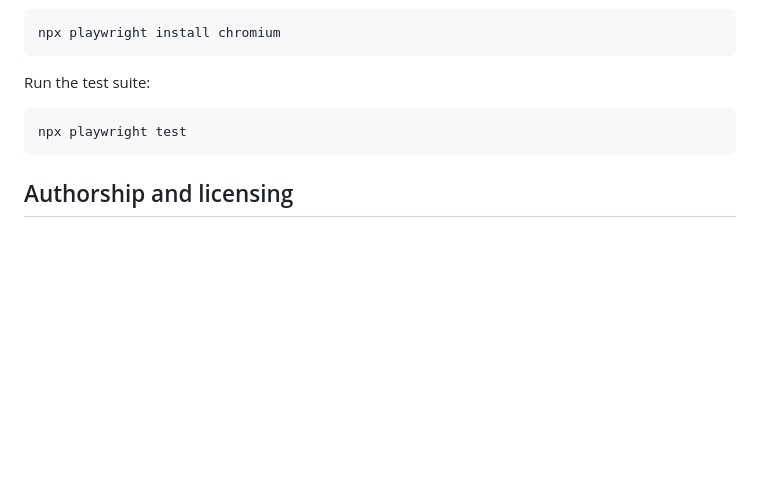
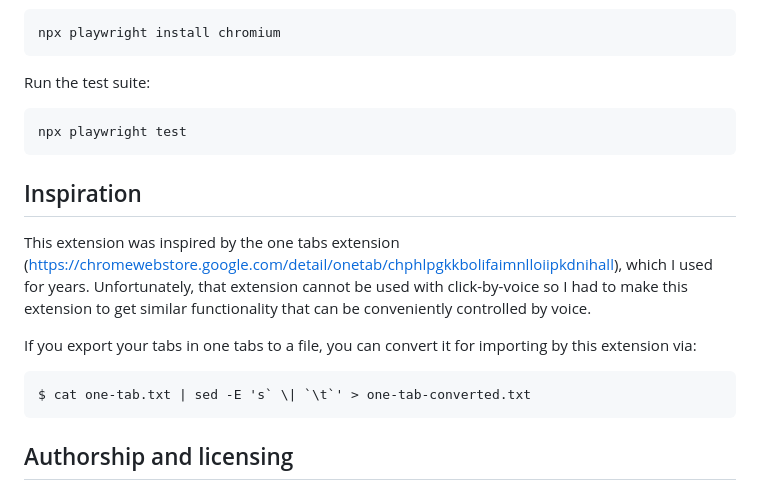
Before and after one commit to mdbridge/tab-groups, a Markdown page: README.md, the part around the change. Drawn GitHub-style; blank space fills up the shorter version.

Commit message:
Add Inspiration section to README
Credit the OneTab extension as inspiration, note the click-by-voice
motivation for building this, and give a sed one-liner for converting a
OneTab export for import here.

Co-Authored-By: Claude Opus 4.8 <noreply@anthropic.com>

````diff
--- a/README.md
+++ b/README.md
@@ -105,6 +105,21 @@ npx playwright test
 ```
 
 
+## Inspiration
+
+This extension was inspired by the one tabs extension
+(https://chromewebstore.google.com/detail/onetab/chphlpgkkbolifaimnlloiipkdnihall),
+which I used for years.  Unfortunately, that extension cannot be used
+with click-by-voice so I had to make this extension to get similar
+functionality that can be conveniently controlled by voice.
+
+If you export your tabs in one tabs to a file, you can convert it for importing by
+this extension via:
+```
+$ cat one-tab.txt | sed -E 's` \| `\t`' > one-tab-converted.txt
+```
+
+
 ## Authorship and licensing
 
 This extension was vibe coded by Mark Lillibridge using the Claude Code
````
